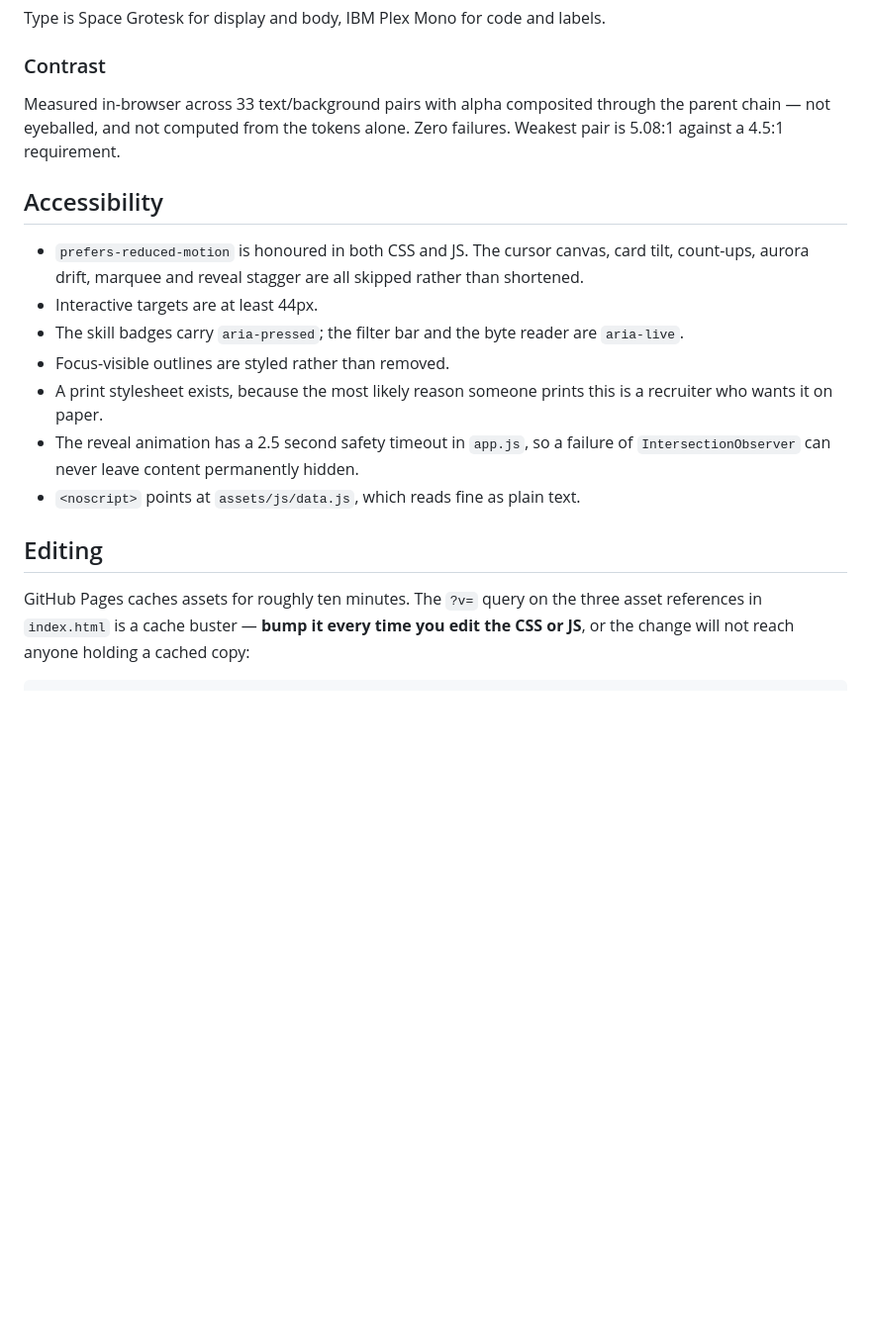
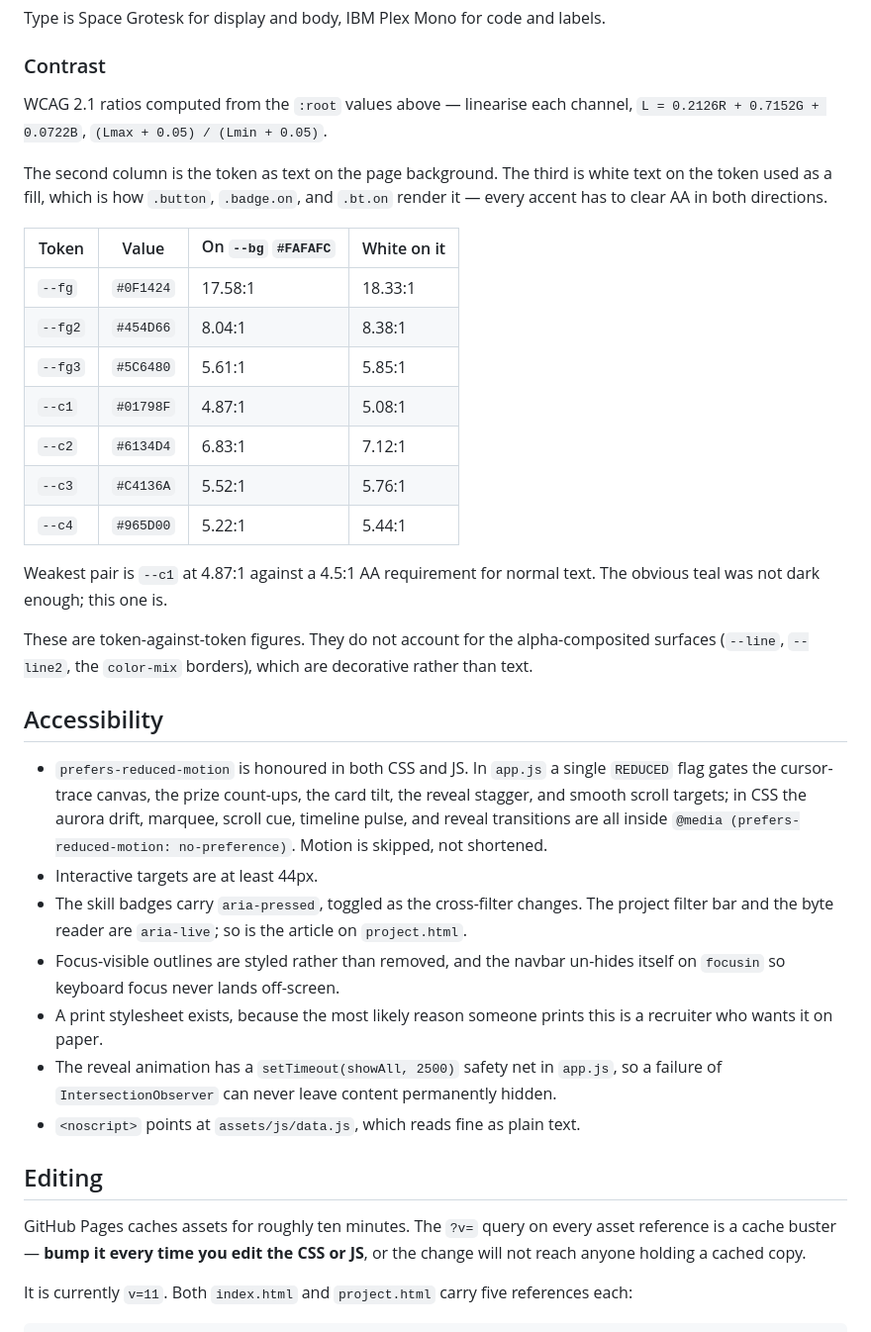
Before and after one commit to YoussefAnbar/youssefanbar.github.io, a Markdown page: README.md, the part around one of its changes. Shown at 99% size. Drawn GitHub-style; blank space fills up the shorter version.

````diff
--- a/README.md
+++ b/README.md
@@ -45,20 +50,38 @@ Type is Space Grotesk for display and body, IBM Plex Mono for code and labels.
 
 ### Contrast
 
-Measured in-browser across 33 text/background pairs with alpha composited through the parent chain — not eyeballed, and not computed from the tokens alone. Zero failures. Weakest pair is 5.08:1 against a 4.5:1 requirement.
+WCAG 2.1 ratios computed from the `:root` values above — linearise each channel, `L = 0.2126R + 0.7152G + 0.0722B`, `(Lmax + 0.05) / (Lmin + 0.05)`.
+
+The second column is the token as text on the page background. The third is white text on the token used as a fill, which is how `.button`, `.badge.on`, and `.bt.on` render it — every accent has to clear AA in both directions.
+
+| Token | Value | On `--bg` `#FAFAFC` | White on it |
+|---|---|---|---|
+| `--fg` | `#0F1424` | 17.58:1 | 18.33:1 |
+| `--fg2` | `#454D66` | 8.04:1 | 8.38:1 |
+| `--fg3` | `#5C6480` | 5.61:1 | 5.85:1 |
+| `--c1` | `#01798F` | 4.87:1 | 5.08:1 |
+| `--c2` | `#6134D4` | 6.83:1 | 7.12:1 |
+| `--c3` | `#C4136A` | 5.52:1 | 5.76:1 |
+| `--c4` | `#965D00` | 5.22:1 | 5.44:1 |
+
+Weakest pair is `--c1` at 4.87:1 against a 4.5:1 AA requirement for normal text. The obvious teal was not dark enough; this one is.
+
+These are token-against-token figures. They do not account for the alpha-composited surfaces (`--line`, `--line2`, the `color-mix` borders), which are decorative rather than text.
 
 ## Accessibility
 
-- `prefers-reduced-motion` is honoured in both CSS and JS. The cursor canvas, card tilt, count-ups, aurora drift, marquee and reveal stagger are all skipped rather than shortened.
+- `prefers-reduced-motion` is honoured in both CSS and JS. In `app.js` a single `REDUCED` flag gates the cursor-trace canvas, the prize count-ups, the card tilt, the reveal stagger, and smooth scroll targets; in CSS the aurora drift, marquee, scroll cue, timeline pulse, and reveal transitions are all inside `@media (prefers-reduced-motion: no-preference)`. Motion is skipped, not shortened.
 - Interactive targets are at least 44px.
-- The skill badges carry `aria-pressed`; the filter bar and the byte reader are `aria-live`.
-- Focus-visible outlines are styled rather than removed.
+- The skill badges carry `aria-pressed`, toggled as the cross-filter changes. The project filter bar and the byte reader are `aria-live`; so is the article on `project.html`.
+- Focus-visible outlines are styled rather than removed, and the navbar un-hides itself on `focusin` so keyboard focus never lands off-screen.
 - A print stylesheet exists, because the most likely reason someone prints this is a recruiter who wants it on paper.
-- The reveal animation has a 2.5 second safety timeout in `app.js`, so a failure of `IntersectionObserver` can never leave content permanently hidden.
+- The reveal animation has a `setTimeout(showAll, 2500)` safety net in `app.js`, so a failure of `IntersectionObserver` can never leave content permanently hidden.
 - `<noscript>` points at `assets/js/data.js`, which reads fine as plain text.
 
 ## Editing
 
-GitHub Pages caches assets for roughly ten minutes. The `?v=` query on the three asset references in `index.html` is a cache buster — **bump it every time you edit the CSS or JS**, or the change will not reach anyone holding a cached copy:
+GitHub Pages caches assets for roughly ten minutes. The `?v=` query on every asset reference is a cache buster — **bump it every time you edit the CSS or JS**, or the change will not reach anyone holding a cached copy.
+
+It is currently `v=11`. Both `index.html` and `project.html` carry five references each:
 
 ```html
````
Also changed, not shown: other parts of README.md (+28 -32 lines).
